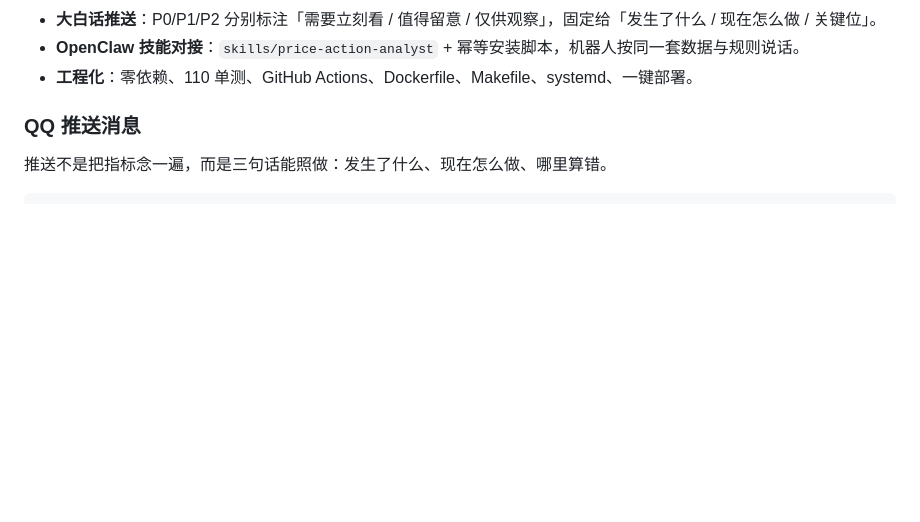
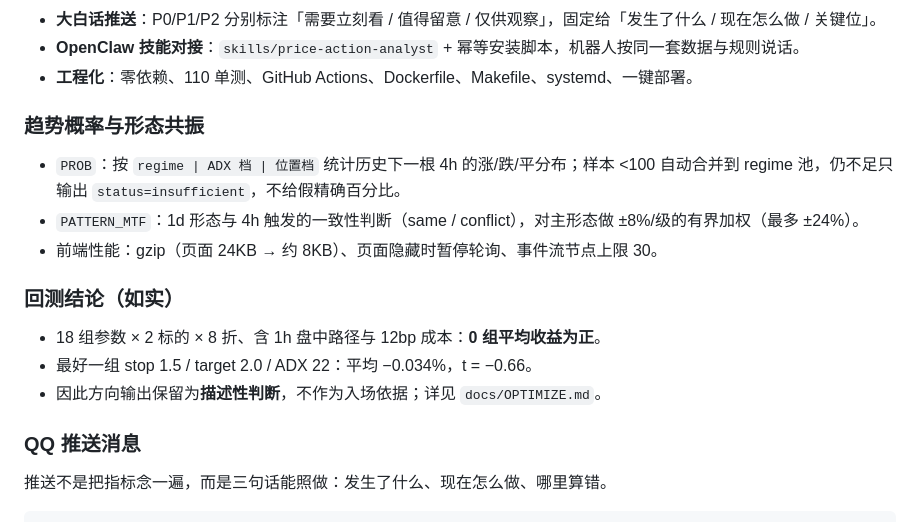
Before and after one commit to William-Trader/naked-k-analysis, a Markdown page: README.md, the part around the change. Rendered like a GitHub page; blank space fills up the shorter version.

Commit message:
docs: trend probability, MTF confluence, frontend perf and honest backtest verdict

```diff
--- a/README.md
+++ b/README.md
@@ -47,6 +47,18 @@ naked-k-analysis 是一个**零依赖的价格行为（裸K）分析与多频监
 - **大白话推送**：P0/P1/P2 分别标注「需要立刻看 / 值得留意 / 仅供观察」，固定给「发生了什么 / 现在怎么做 / 关键位」。
 - **OpenClaw 技能对接**：`skills/price-action-analyst` + 幂等安装脚本，机器人按同一套数据与规则说话。
 - **工程化**：零依赖、110 单测、GitHub Actions、Dockerfile、Makefile、systemd、一键部署。
+
+### 趋势概率与形态共振
+
+- `PROB`：按 `regime | ADX 档 | 位置档` 统计历史下一根 4h 的涨/跌/平分布；样本 <100 自动合并到 regime 池，仍不足只输出 `status=insufficient`，不给假精确百分比。
+- `PATTERN_MTF`：1d 形态与 4h 触发的一致性判断（same / conflict），对主形态做 ±8%/级的有界加权（最多 ±24%）。
+- 前端性能：gzip（页面 24KB → 约 8KB）、页面隐藏时暂停轮询、事件流节点上限 30。
+
+### 回测结论（如实）
+
+- 18 组参数 × 2 标的 × 8 折、含 1h 盘中路径与 12bp 成本：**0 组平均收益为正**。
+- 最好一组 stop 1.5 / target 2.0 / ADX 22：平均 −0.034%，t = −0.66。
+- 因此方向输出保留为**描述性判断**，不作为入场依据；详见 `docs/OPTIMIZE.md`。
 
 ### QQ 推送消息
 
```
